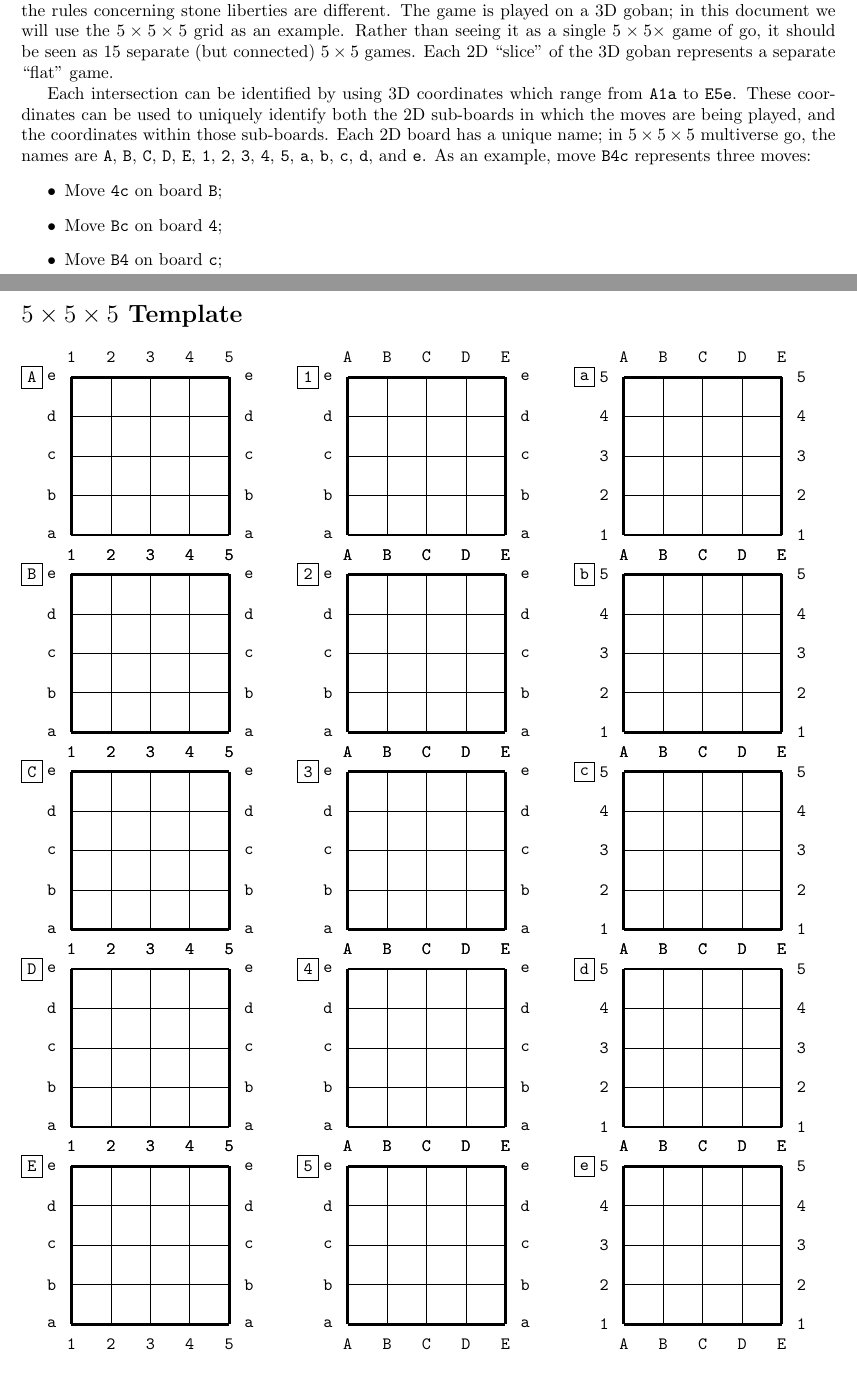
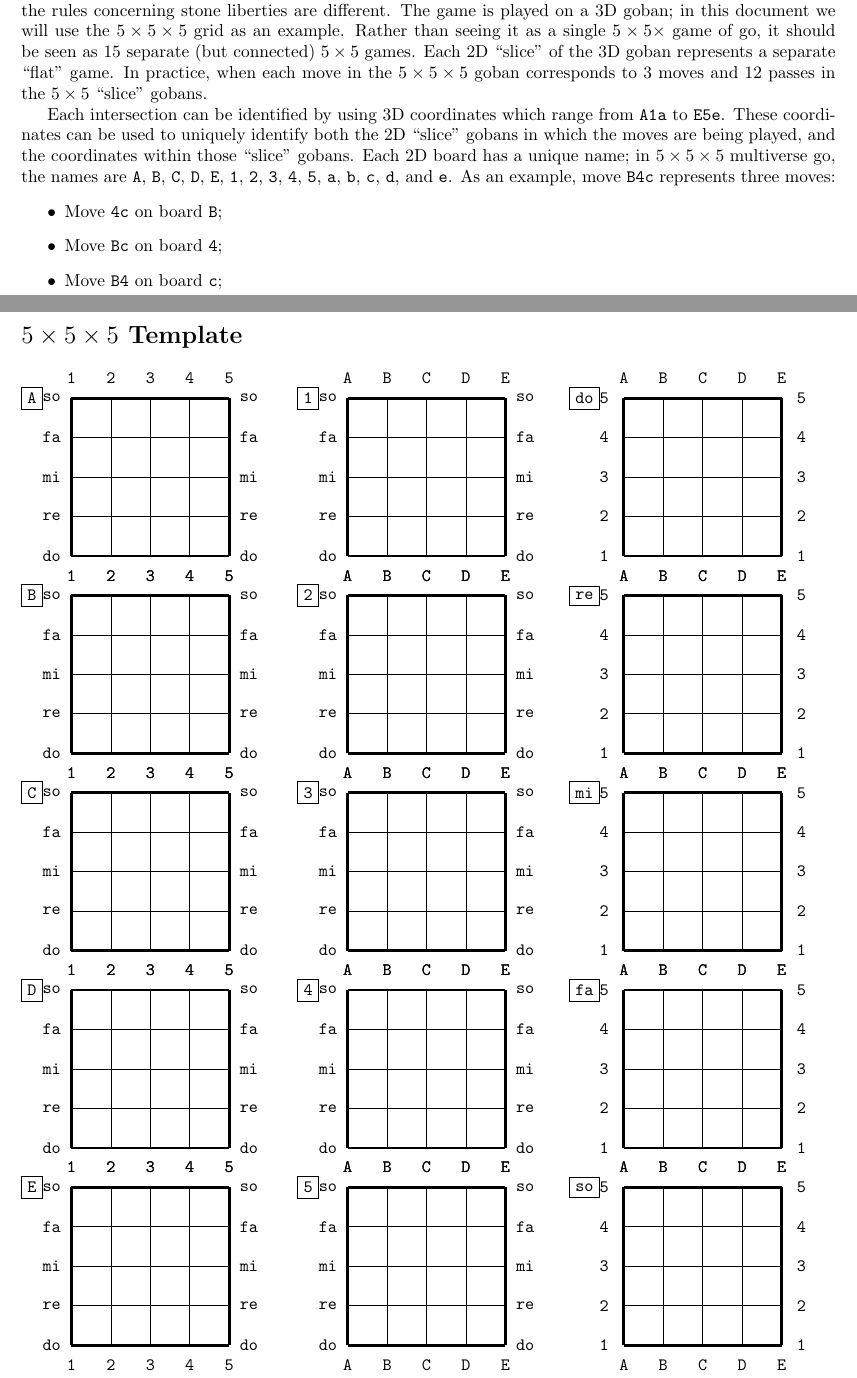
Before and after one commit to abaisero/multiverse-go, a LaTeX document (rules.tex): two parts of pages 1 and 2 of 2, joined at a grey line, cut so that both start at the same text. Compiled offline with pdfLaTeX.

Commit message:
change coordinate system

```diff
--- a/rules.tex
+++ b/rules.tex
@@ -3,6 +3,7 @@
 
 \usepackage{fancyhdr}
 \usepackage{fullpage}
+\usepackage{lscape}
 
 \usepackage{booktabs}
 \usepackage{verbatim}
@@ -74,7 +75,7 @@
 }
 
 \newcommand\upperlabels{A,...,Z}
-\newcommand\lowerlabels{a,...,z}
+\newcommand\lowerlabels{do,re,mi,fa,so}
 \newcommand\numberlabels{1,...,19}
 
 \newcommand\upperboard[1]{
@@ -105,12 +106,13 @@ The game is played on a 3D goban;  in this document we will use the $5\times
 5\times 5$ grid as an example.  Rather than seeing it as a single $5 \times
 5\times$ game of go, it should be seen as $15$ separate (but connected)
 $5\times 5$ games.  Each 2D ``slice'' of the 3D goban represents a separate
-``flat'' game.
+``flat'' game.  In practice, when each move in the $5\times 5\times 5$ goban
+corresponds to $3$ moves and $12$ passes in the $5\times 5$ ``slice'' gobans.
 
 Each intersection can be identified by using 3D coordinates which range from
 $\texttt{A1a}$ to $\texttt{E5e}$.  These coordinates can be used to uniquely
-identify both the 2D sub-boards in which the moves are being played, and the
-coordinates within those sub-boards.
+identify both the 2D ``slice'' gobans in which the moves are being played, and
+the coordinates within those ``slice'' gobans.
 %
 Each 2D board has a unique name;  in $5\times 5\times 5$ multiverse go, the
 names are
```
Also changed, not shown: rules.pdf.
